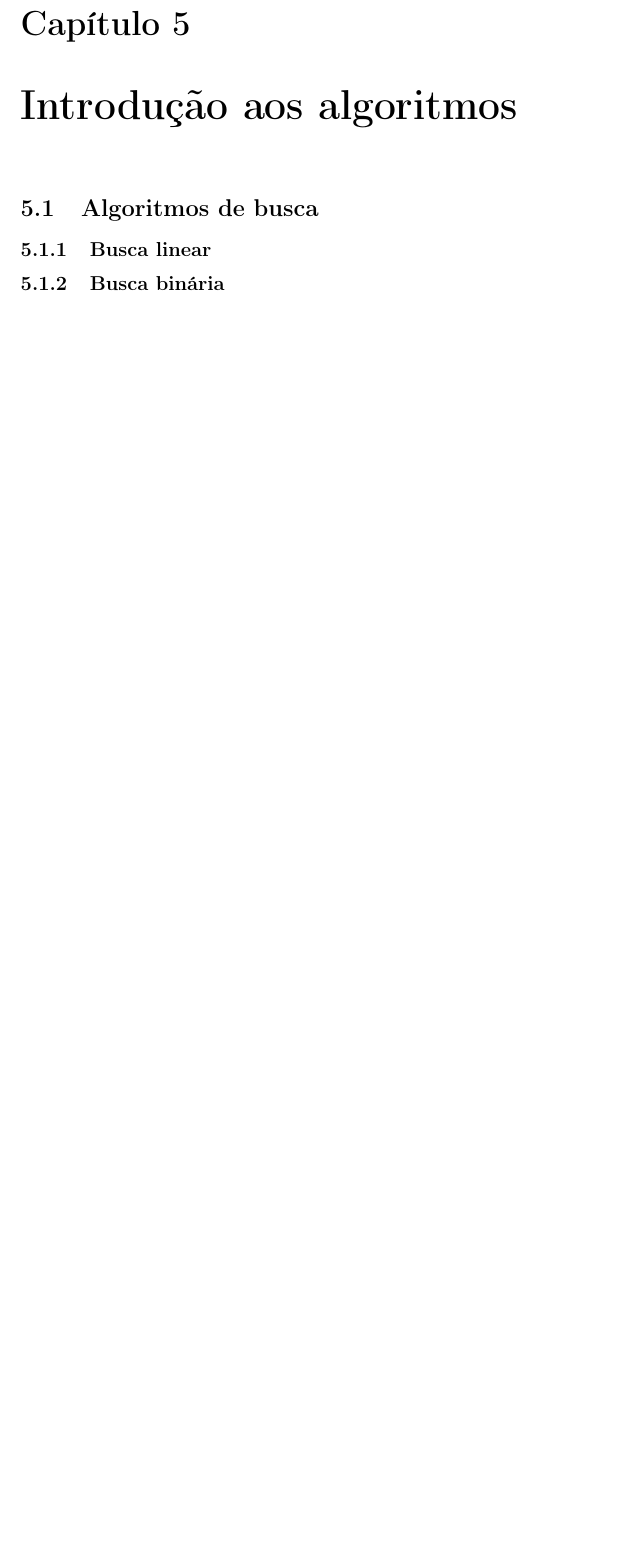
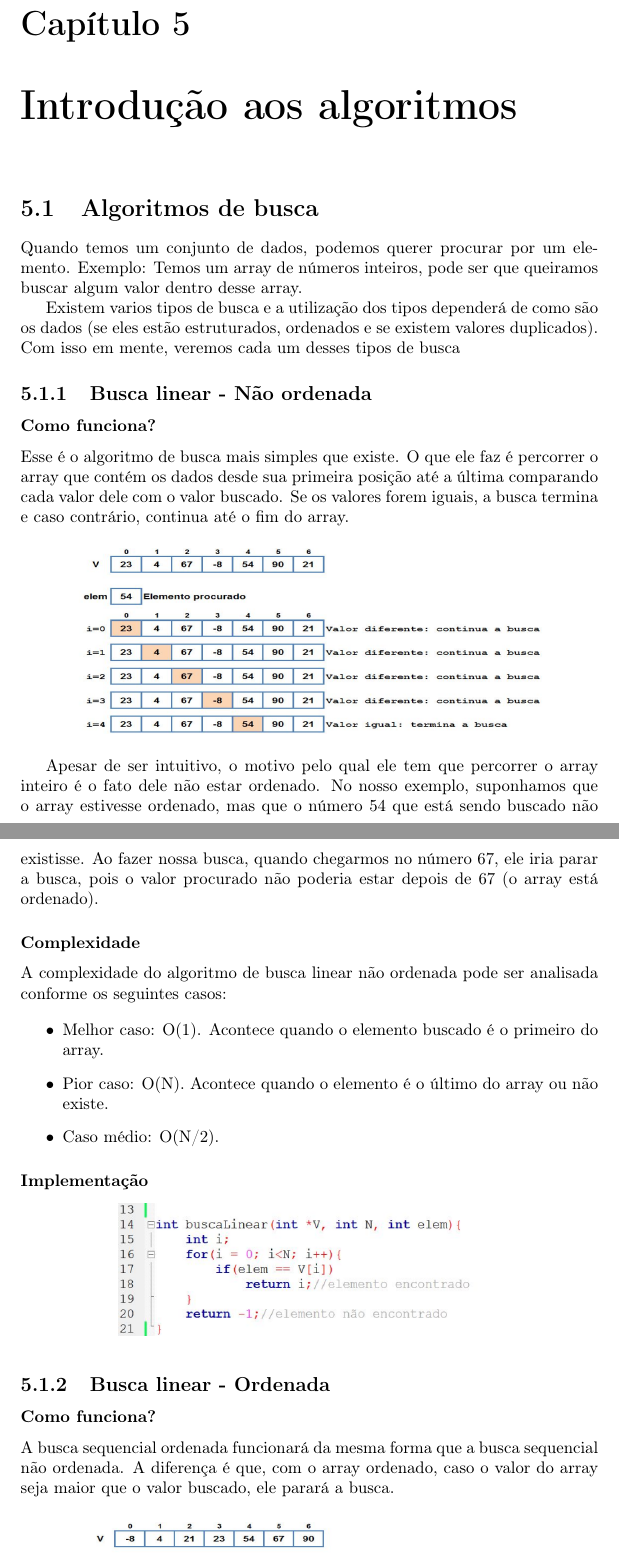
Before and after one commit to carreiranicolas/estudo-estrutura-de-dados, a LaTeX document (teoria/estrutura-de-dados.tex): part of page 21 of 26 before the commit and two parts of pages 21 and 22 of 30 after it, the two joined at a grey line, cut so that both start at the same text, the shorter picture padded with empty space. Compiled offline with pdfLaTeX.

```diff
--- a/teoria/estrutura-de-dados.tex
+++ b/teoria/estrutura-de-dados.tex
@@ -526,5 +526,41 @@
 
 	\chapter{Introdução aos algoritmos}
 	\section{Algoritmos de busca}
-	\subsection{Busca linear}
-	\subsection{Busca binária}
+	Quando temos um conjunto de dados, podemos querer procurar por um elemento. Exemplo: Temos um array de números inteiros, pode ser que queiramos buscar algum valor dentro desse array.
+
+	Existem varios tipos de busca e a utilização dos tipos dependerá de como são os dados (se eles estão estruturados, ordenados e se existem valores duplicados). Com isso em mente, veremos cada um desses tipos de busca
+	\subsection{Busca linear - Não ordenada}
+
+	\subsubsection{Como funciona?}
+
+	Esse é o algoritmo de busca mais simples que existe. O que ele faz é percorrer o array que contém os dados desde sua primeira posição até a última comparando cada valor dele com o valor buscado. Se os valores forem iguais, a busca termina e caso contrário, continua até o fim do array.
+
+
+	\begin{center}
+
+		\includegraphics[width=10cm,height=4cm,keepaspectratio=false]{imagens/blinearfuncionamento.png}
+
+	\end{center}
+
+	Apesar de ser intuitivo, o motivo pelo qual ele tem que percorrer o array inteiro é o fato dele não estar ordenado. No nosso exemplo, suponhamos que o array estivesse ordenado, mas que o número 54 que está sendo buscado não existisse. Ao fazer nossa busca, quando chegarmos no número 67, ele iria parar a busca, pois o valor procurado não poderia estar depois de 67 (o array está ordenado).
+	\subsubsection{Complexidade}
+
+	A complexidade do algoritmo de busca linear não ordenada pode ser analisada conforme os seguintes casos:
+
+	\begin{itemize}
+		\item Melhor caso: O(1). Acontece quando o elemento buscado é o primeiro do array.
+		\item Pior caso: O(N). Acontece quando o elemento é o último do array ou não existe.
+		\item Caso médio: O(N/2).
+	\end{itemize}
+
+	\subsubsection{Implementação}
+
+	\begin{center}
+
+		\includegraphics[width=8cm,height=3cm,keepaspectratio=false]{imagens/blinear.png}
+
+	\end{center}
+
+	\subsection{Busca linear - Ordenada}
+	\subsubsection{Como funciona?}
+	A busca sequencial ordenada funcionará da mesma forma que a busca sequencial não ordenada. A diferença é que, com o array ordenado, caso o valor do array seja maior que o valor buscado, ele parará a busca.
```
Also changed, not shown: teoria/estrutura-de-dados.pdf, teoria/imagens/bbinaria.png (added), teoria/imagens/blinear.png (added), teoria/imagens/blinearfuncionamento.png (added), teoria/imagens/blinearordenada.png (added), teoria/imagens/blinearordenadafuncionamento.png (added), teoria/estrutura-de-dados.tex (59 more changed lines).
